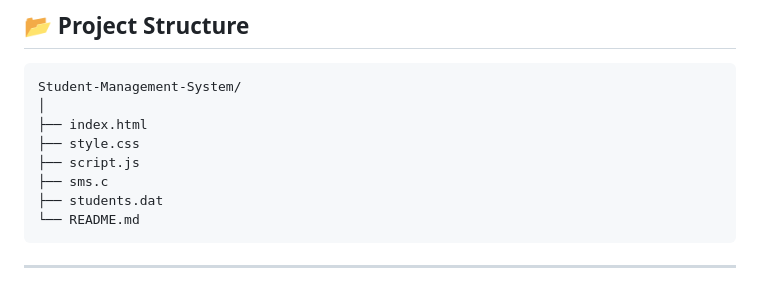
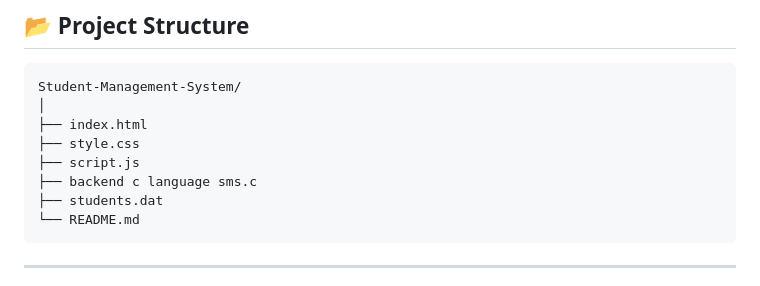
Before and after one commit to PrakharTyagiSanbhin/CodeAlpha_Basic--Student-Management-System, a Markdown page: README.md, the part around the change. Drawn GitHub-style.

````diff
--- a/README.md
+++ b/README.md
@@ -79,7 +79,7 @@ Student-Management-System/
 ├── index.html
 ├── style.css
 ├── script.js
-├── sms.c
+├── backend c language sms.c
 ├── students.dat
 └── README.md
 ```
````
